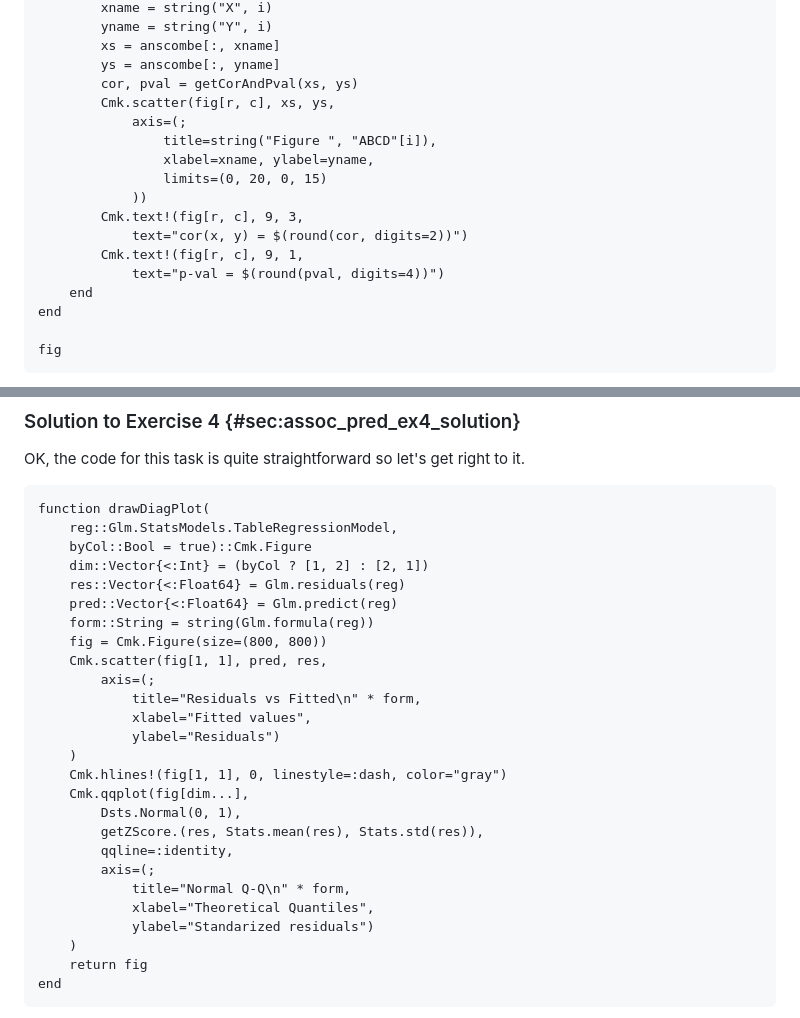
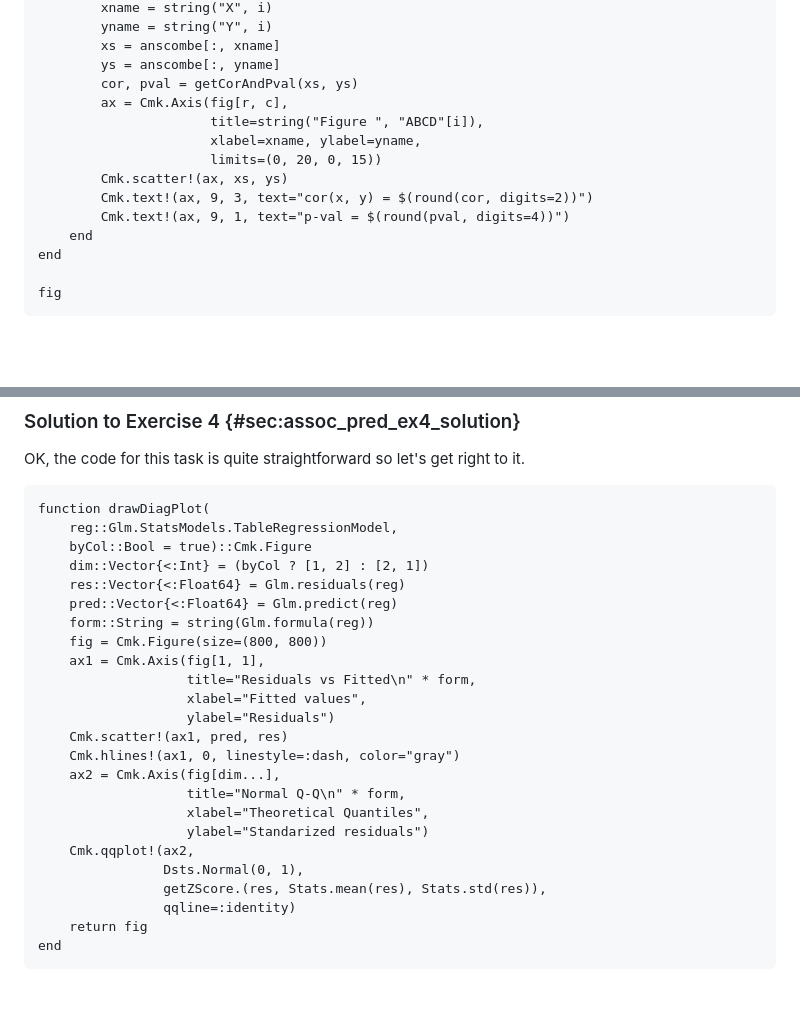
Before and after one commit to b-lukaszuk/RJ_BS_eng, a Markdown page: contents/association_and_prediction.md, 2 parts joined by grey strips. Drawn GitHub-style; blank space fills up the shorter version.

````diff
--- a/contents/association_and_prediction.md
+++ b/contents/association_and_prediction.md
@@ -413,16 +415,13 @@ for r in 1:2 # r - row
         xs = anscombe[:, xname]
         ys = anscombe[:, yname]
         cor, pval = getCorAndPval(xs, ys)
-        Cmk.scatter(fig[r, c], xs, ys,
-            axis=(;
-                title=string("Figure ", "ABCD"[i]),
-                xlabel=xname, ylabel=yname,
-                limits=(0, 20, 0, 15)
-            ))
-        Cmk.text!(fig[r, c], 9, 3,
-			text="cor(x, y) = $(round(cor, digits=2))")
-        Cmk.text!(fig[r, c], 9, 1,
-			text="p-val = $(round(pval, digits=4))")
+        ax = Cmk.Axis(fig[r, c],
+                      title=string("Figure ", "ABCD"[i]),
+                      xlabel=xname, ylabel=yname,
+                      limits=(0, 20, 0, 15))
+        Cmk.scatter!(ax, xs, ys)
+        Cmk.text!(ax, 9, 3, text="cor(x, y) = $(round(cor, digits=2))")
+        Cmk.text!(ax, 9, 1, text="p-val = $(round(pval, digits=4))")
     end
 end
 
@@ -1896,22 +1898,20 @@ function drawDiagPlot(
     pred::Vector{<:Float64} = Glm.predict(reg)
     form::String = string(Glm.formula(reg))
     fig = Cmk.Figure(size=(800, 800))
-    Cmk.scatter(fig[1, 1], pred, res,
-        axis=(;
-            title="Residuals vs Fitted\n" * form,
-            xlabel="Fitted values",
-            ylabel="Residuals")
-    )
-    Cmk.hlines!(fig[1, 1], 0, linestyle=:dash, color="gray")
-    Cmk.qqplot(fig[dim...],
-        Dsts.Normal(0, 1),
-        getZScore.(res, Stats.mean(res), Stats.std(res)),
-        qqline=:identity,
-        axis=(;
-            title="Normal Q-Q\n" * form,
-            xlabel="Theoretical Quantiles",
-            ylabel="Standarized residuals")
-    )
+    ax1 = Cmk.Axis(fig[1, 1],
+                   title="Residuals vs Fitted\n" * form,
+                   xlabel="Fitted values",
+                   ylabel="Residuals")
+    Cmk.scatter!(ax1, pred, res)
+    Cmk.hlines!(ax1, 0, linestyle=:dash, color="gray")
+    ax2 = Cmk.Axis(fig[dim...],
+                   title="Normal Q-Q\n" * form,
+                   xlabel="Theoretical Quantiles",
+                   ylabel="Standarized residuals")
+    Cmk.qqplot!(ax2,
+                Dsts.Normal(0, 1),
+                getZScore.(res, Stats.mean(res), Stats.std(res)),
+                qqline=:identity)
     return fig
 end
 ```
````
Also changed, not shown: other parts of contents/association_and_prediction.md (+41 -36 lines).
